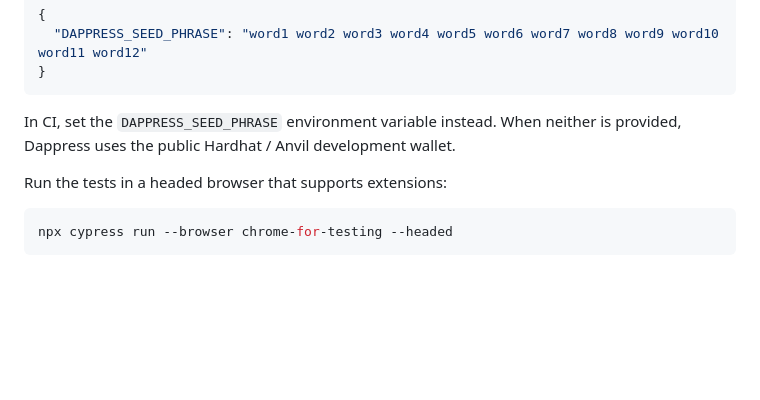
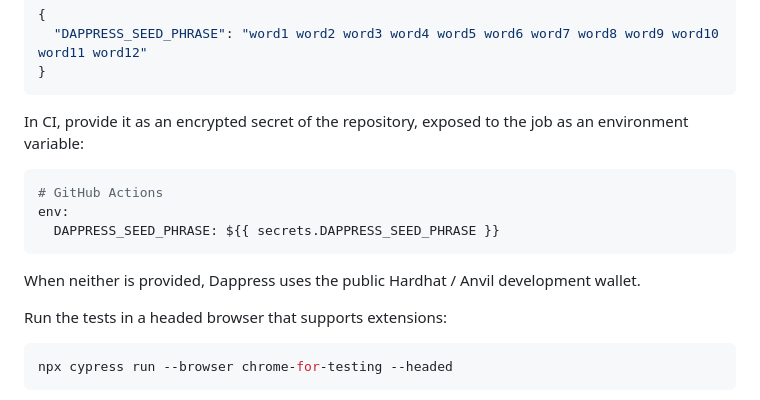
Before and after one commit to blassaut/dappress, a Markdown page: README.md, the part around the change. Rendered like a GitHub page; blank space fills up the shorter version.

Commit message:
Point to a repository secret for the seed phrase in CI

````diff
--- a/README.md
+++ b/README.md
@@ -71,7 +71,15 @@ Keep the seed phrase out of the repository, in `cypress.env.json` (git-ignored):
 }
 ```
 
-In CI, set the `DAPPRESS_SEED_PHRASE` environment variable instead. When neither is provided, Dappress uses the public Hardhat / Anvil development wallet.
+In CI, provide it as an encrypted secret of the repository, exposed to the job as an environment variable:
+
+```yaml
+# GitHub Actions
+env:
+  DAPPRESS_SEED_PHRASE: ${{ secrets.DAPPRESS_SEED_PHRASE }}
+```
+
+When neither is provided, Dappress uses the public Hardhat / Anvil development wallet.
 
 Run the tests in a headed browser that supports extensions:
 
````
